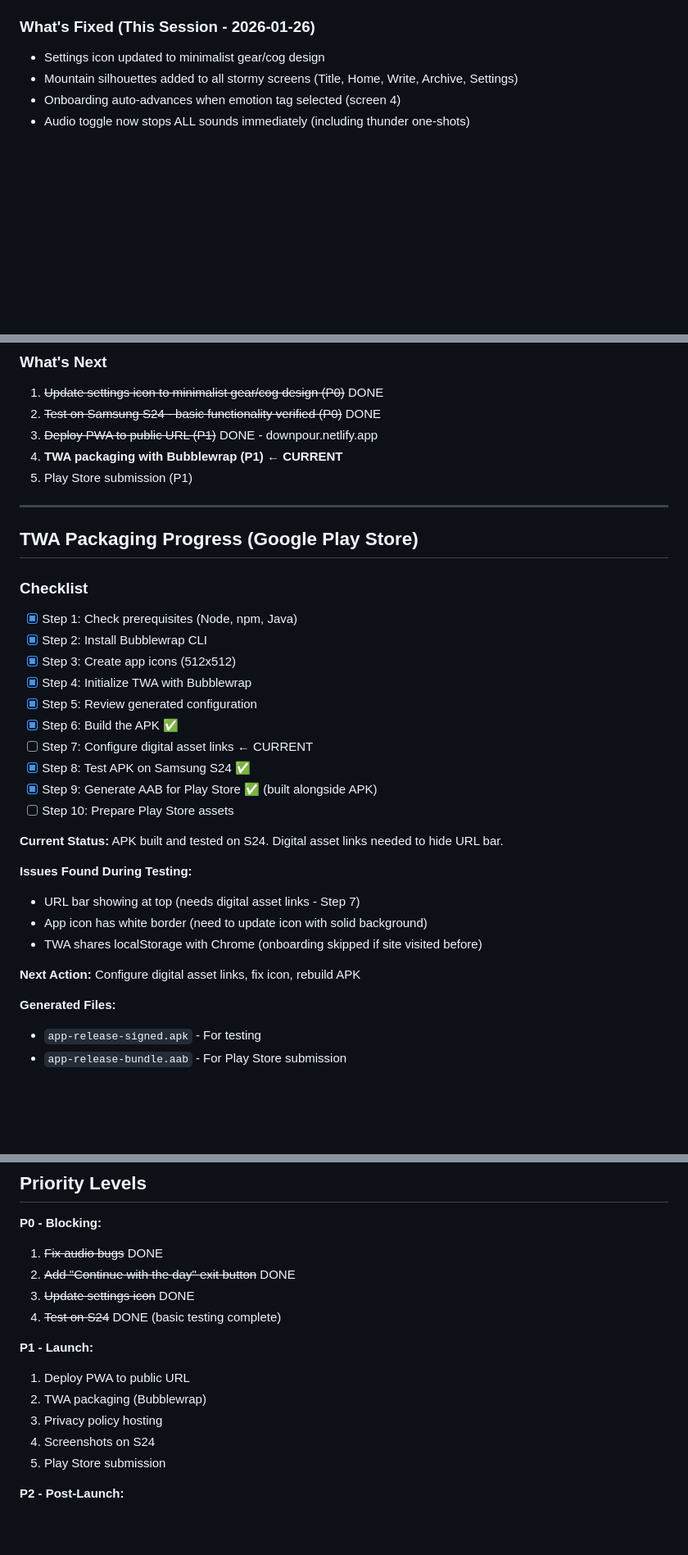
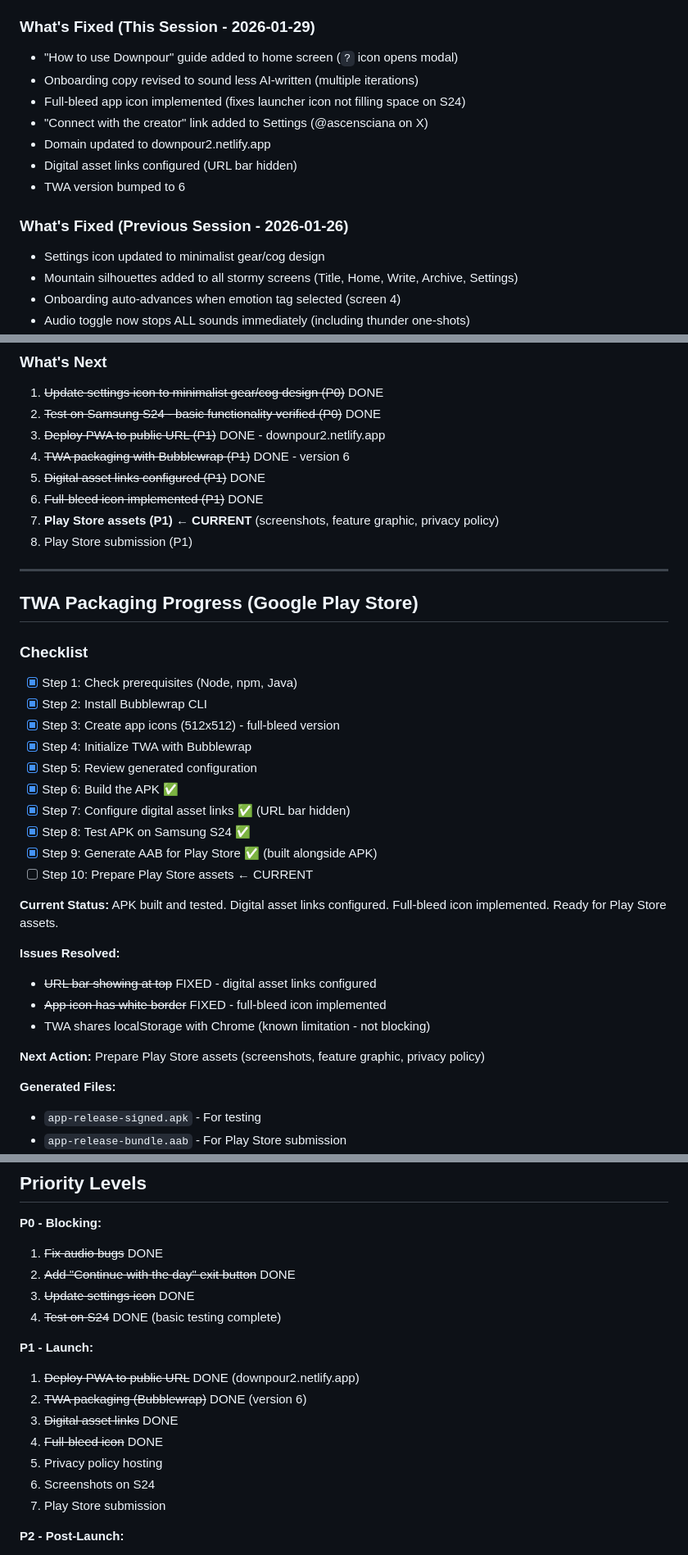
Before and after one commit to testdev-lar/downpourphone, a Markdown page: ROADMAP.md, 3 parts joined by grey strips. Shown at 82% size. Drawn GitHub-style; blank space fills up the shorter version.

```diff
--- a/ROADMAP.md
+++ b/ROADMAP.md
@@ -30,7 +32,16 @@
 - PWA manifest and service worker configured
 - "Continue with your day" exit button on release screen
 
-### What's Fixed (This Session - 2026-01-26)
+### What's Fixed (This Session - 2026-01-29)
+- "How to use Downpour" guide added to home screen (`?` icon opens modal)
+- Onboarding copy revised to sound less AI-written (multiple iterations)
+- Full-bleed app icon implemented (fixes launcher icon not filling space on S24)
+- "Connect with the creator" link added to Settings (@ascensciana on X)
+- Domain updated to downpour2.netlify.app
+- Digital asset links configured (URL bar hidden)
+- TWA version bumped to 6
+
+### What's Fixed (Previous Session - 2026-01-26)
 - Settings icon updated to minimalist gear/cog design
 - Mountain silhouettes added to all stormy screens (Title, Home, Write, Archive, Settings)
 - Onboarding auto-advances when emotion tag selected (screen 4)
@@ -50,9 +61,12 @@
 ### What's Next
 1. ~~Update settings icon to minimalist gear/cog design (P0)~~ DONE
 2. ~~Test on Samsung S24 - basic functionality verified (P0)~~ DONE
-3. ~~Deploy PWA to public URL (P1)~~ DONE - downpour.netlify.app
-4. **TWA packaging with Bubblewrap (P1) ← CURRENT**
-5. Play Store submission (P1)
+3. ~~Deploy PWA to public URL (P1)~~ DONE - downpour2.netlify.app
+4. ~~TWA packaging with Bubblewrap (P1)~~ DONE - version 6
+5. ~~Digital asset links configured (P1)~~ DONE
+6. ~~Full-bleed icon implemented (P1)~~ DONE
+7. **Play Store assets (P1) ← CURRENT** (screenshots, feature graphic, privacy policy)
+8. Play Store submission (P1)
 
 ---
 
@@ -61,23 +75,23 @@
 ### Checklist
 - [x] Step 1: Check prerequisites (Node, npm, Java)
 - [x] Step 2: Install Bubblewrap CLI
-- [x] Step 3: Create app icons (512x512)
+- [x] Step 3: Create app icons (512x512) - full-bleed version
 - [x] Step 4: Initialize TWA with Bubblewrap
 - [x] Step 5: Review generated configuration
 - [x] Step 6: Build the APK ✅
-- [ ] Step 7: Configure digital asset links ← CURRENT
+- [x] Step 7: Configure digital asset links ✅ (URL bar hidden)
 - [x] Step 8: Test APK on Samsung S24 ✅
 - [x] Step 9: Generate AAB for Play Store ✅ (built alongside APK)
-- [ ] Step 10: Prepare Play Store assets
+- [ ] Step 10: Prepare Play Store assets ← CURRENT
 
-**Current Status:** APK built and tested on S24. Digital asset links needed to hide URL bar.
+**Current Status:** APK built and tested. Digital asset links configured. Full-bleed icon implemented. Ready for Play Store assets.
 
-**Issues Found During Testing:**
-- URL bar showing at top (needs digital asset links - Step 7)
-- App icon has white border (need to update icon with solid background)
-- TWA shares localStorage with Chrome (onboarding skipped if site visited before)
+**Issues Resolved:**
+- ~~URL bar showing at top~~ FIXED - digital asset links configured
+- ~~App icon has white border~~ FIXED - full-bleed icon implemented
+- TWA shares localStorage with Chrome (known limitation - not blocking)
 
-**Next Action:** Configure digital asset links, fix icon, rebuild APK
+**Next Action:** Prepare Play Store assets (screenshots, feature graphic, privacy policy)
 
 **Generated Files:**
 - `app-release-signed.apk` - For testing
@@ -270,11 +286,13 @@ Include: `Co-Authored-By: Claude Opus 4.5 <noreply@anthropic.com>`
 4. ~~Test on S24~~ DONE (basic testing complete)
 
 **P1 - Launch:**
-1. Deploy PWA to public URL
-2. TWA packaging (Bubblewrap)
-3. Privacy policy hosting
-4. Screenshots on S24
-5. Play Store submission
+1. ~~Deploy PWA to public URL~~ DONE (downpour2.netlify.app)
+2. ~~TWA packaging (Bubblewrap)~~ DONE (version 6)
+3. ~~Digital asset links~~ DONE
+4. ~~Full-bleed icon~~ DONE
+5. Privacy policy hosting
+6. Screenshots on S24
+7. Play Store submission
 
 **P2 - Post-Launch:**
 - Export functionality
```
Also changed, not shown: other parts of ROADMAP.md (+8 -3 lines), CLAUDE_HANDOFF.md (+34 -16 lines).
